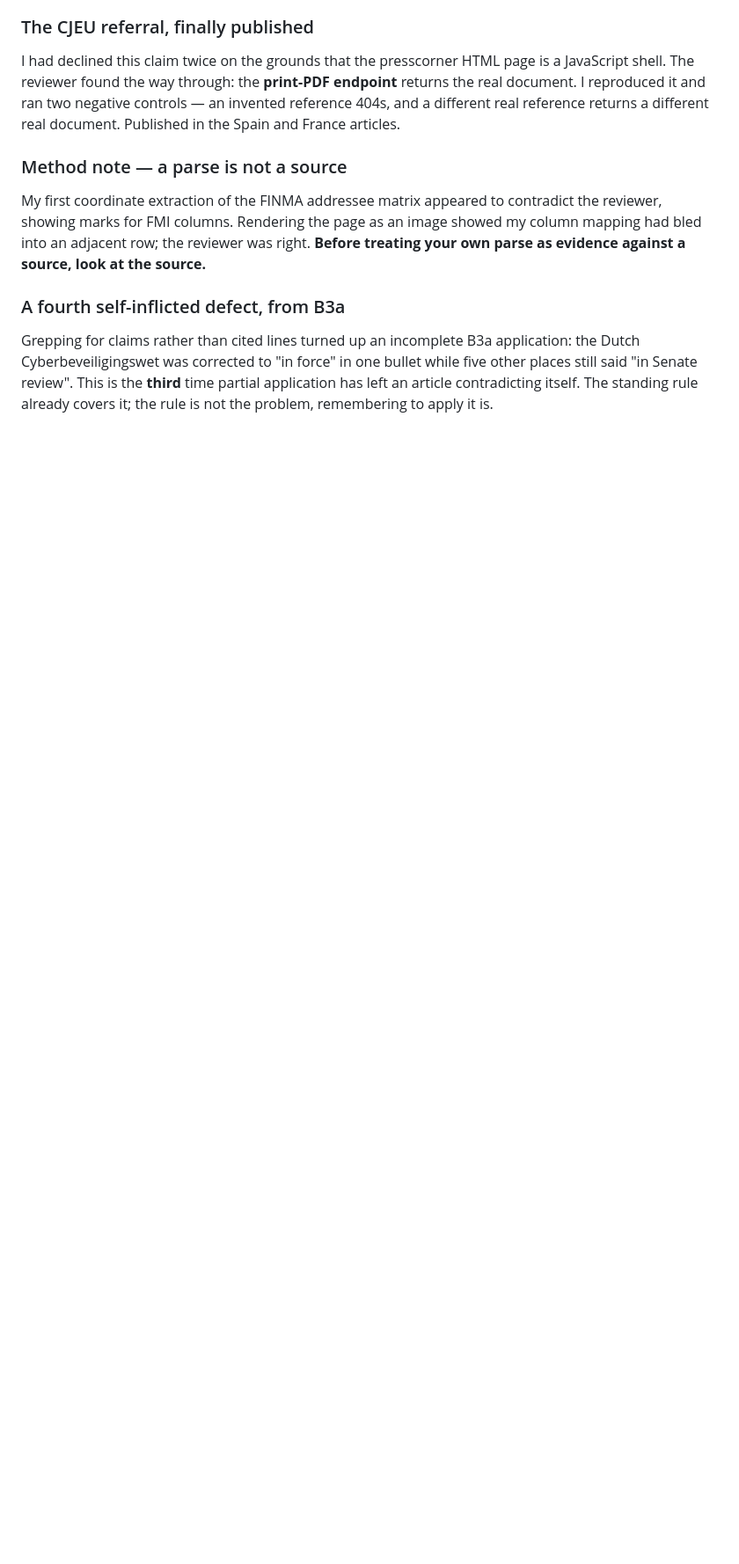
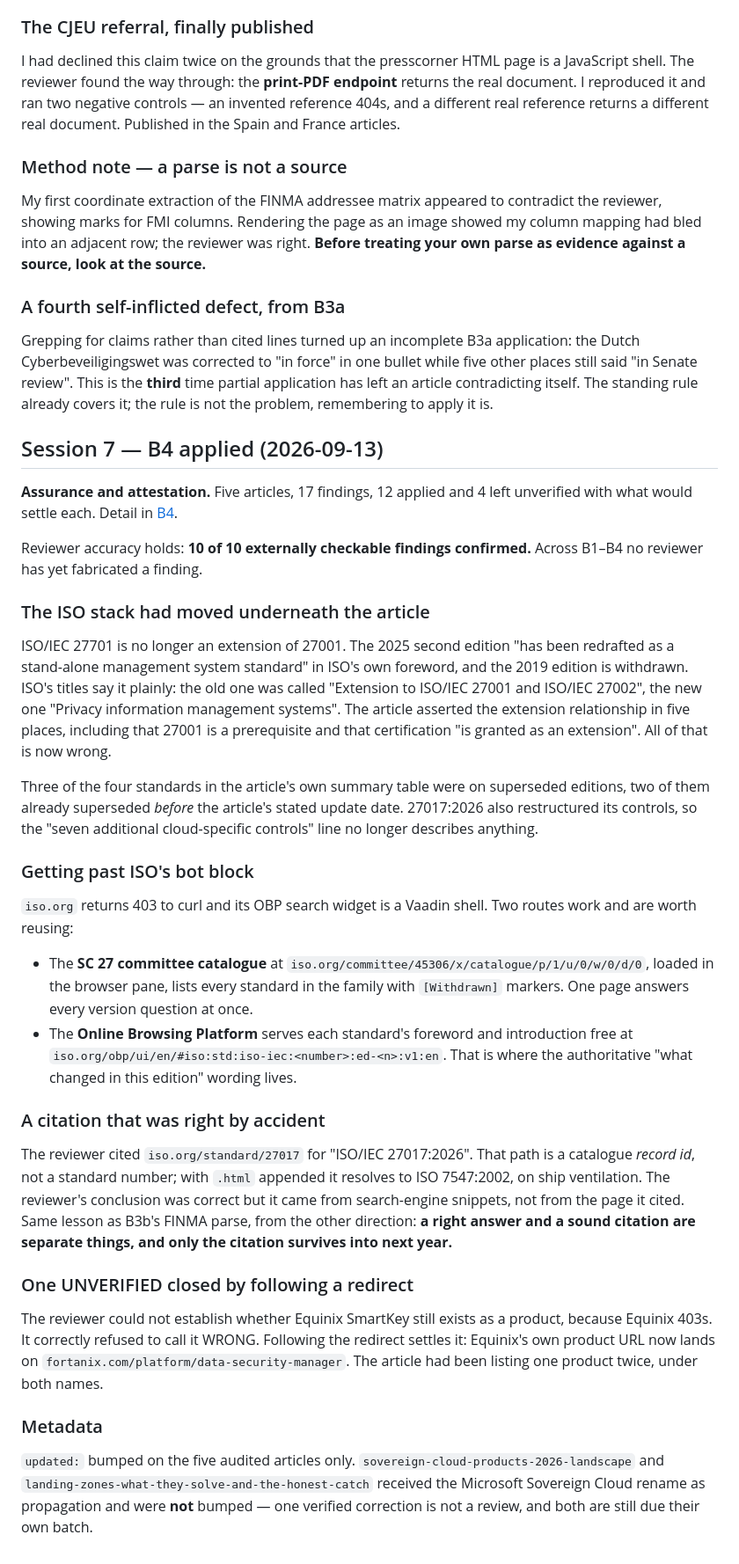
Before and after one commit to MarekHronec/marek-hronec-web, a Markdown page: docs/CONTENT-AUDIT.md, the part around one of its changes. Shown at 88% size. Drawn GitHub-style; blank space fills up the shorter version.

```diff
--- a/docs/CONTENT-AUDIT.md
+++ b/docs/CONTENT-AUDIT.md
@@ -550,3 +550,66 @@ bullet while five other places still said "in Senate review". This is the
 **third** time partial application has left an article contradicting itself.
 The standing rule already covers it; the rule is not the problem, remembering
 to apply it is.
+
+## Session 7 — B4 applied (2026-09-13)
+
+**Assurance and attestation.** Five articles, 17 findings, 12 applied and 4
+left unverified with what would settle each. Detail in
+[B4](audit/B4-assurance-attestation.md).
+
+Reviewer accuracy holds: **10 of 10 externally checkable findings confirmed.**
+Across B1–B4 no reviewer has yet fabricated a finding.
+
+### The ISO stack had moved underneath the article
+
+ISO/IEC 27701 is no longer an extension of 27001. The 2025 second edition
+"has been redrafted as a stand-alone management system standard" in ISO's own
+foreword, and the 2019 edition is withdrawn. ISO's titles say it plainly: the
+old one was called "Extension to ISO/IEC 27001 and ISO/IEC 27002", the new one
+"Privacy information management systems". The article asserted the extension
+relationship in five places, including that 27001 is a prerequisite and that
+certification "is granted as an extension". All of that is now wrong.
+
+Three of the four standards in the article's own summary table were on
+superseded editions, two of them already superseded *before* the article's
+stated update date. 27017:2026 also restructured its controls, so the
+"seven additional cloud-specific controls" line no longer describes anything.
+
+### Getting past ISO's bot block
+
+`iso.org` returns 403 to curl and its OBP search widget is a Vaadin shell.
+Two routes work and are worth reusing:
+
+- The **SC 27 committee catalogue** at
+  `iso.org/committee/45306/x/catalogue/p/1/u/0/w/0/d/0`, loaded in the browser
+  pane, lists every standard in the family with `[Withdrawn]` markers. One
+  page answers every version question at once.
+- The **Online Browsing Platform** serves each standard's foreword and
+  introduction free at
+  `iso.org/obp/ui/en/#iso:std:iso-iec:<number>:ed-<n>:v1:en`. That is where
+  the authoritative "what changed in this edition" wording lives.
+
+### A citation that was right by accident
+
+The reviewer cited `iso.org/standard/27017` for "ISO/IEC 27017:2026". That
+path is a catalogue *record id*, not a standard number; with `.html` appended
+it resolves to ISO 7547:2002, on ship ventilation. The reviewer's conclusion
+was correct but it came from search-engine snippets, not from the page it
+cited. Same lesson as B3b's FINMA parse, from the other direction: **a right
+answer and a sound citation are separate things, and only the citation
+survives into next year.**
+
+### One UNVERIFIED closed by following a redirect
+
+The reviewer could not establish whether Equinix SmartKey still exists as a
+product, because Equinix 403s. It correctly refused to call it WRONG.
+Following the redirect settles it: Equinix's own product URL now lands on
+`fortanix.com/platform/data-security-manager`. The article had been listing
+one product twice, under both names.
+
+### Metadata
+
+`updated:` bumped on the five audited articles only. `sovereign-cloud-products-2026-landscape`
+and `landing-zones-what-they-solve-and-the-honest-catch` received the Microsoft
+Sovereign Cloud rename as propagation and were **not** bumped — one verified
+correction is not a review, and both are still due their own batch.
```
Also changed, not shown: other parts of docs/CONTENT-AUDIT.md (+6 -6 lines), docs/audit/B4-assurance-attestation.md (added, +80 -0 lines).
